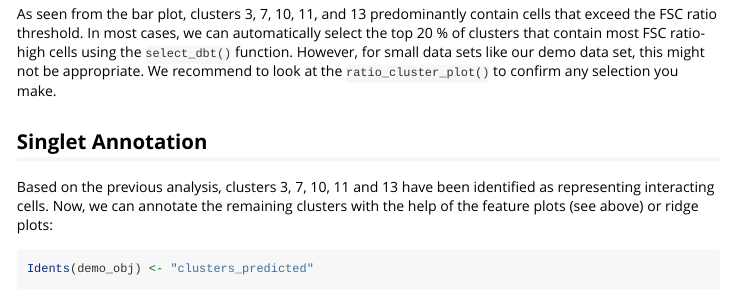
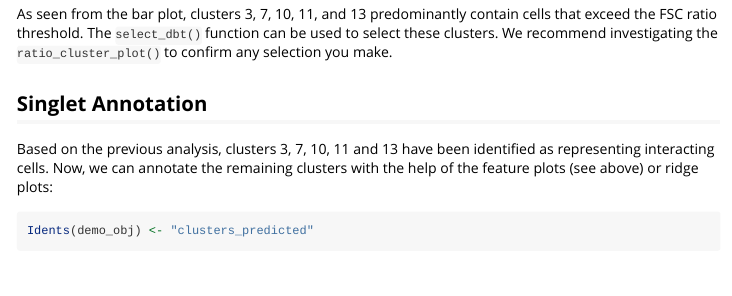
Before and after one commit to agSHaas/PICtR, an R Markdown document (vignettes/PICtR.Rmd): the page in a window 1100 px wide, from 4510 px down. Rendered offline with R 4.5, knitr and Pandoc, with nearby package versions; some code elsewhere in the file could not run offline; common packages that the code uses without loading them are loaded.

Commit message:
minor changes to vignette

````diff
--- a/vignettes/PICtR.Rmd
+++ b/vignettes/PICtR.Rmd
@@ -202,7 +202,7 @@ ratio_cluster_plot(demo_obj, clusters = "clusters_predicted")
 ```
 
 
-As seen from the bar plot, clusters 3, 7, 10, 11, and 13 predominantly contain cells that exceed the FSC ratio threshold. In most cases, we can automatically select the top 20 % of clusters that contain most FSC ratio-high cells using the `select_dbt()` function. However, for small data sets like our demo data set, this might not be appropriate. We recommend to look at the `ratio_cluster_plot()` to confirm any selection you make.
+As seen from the bar plot, clusters 3, 7, 10, 11, and 13 predominantly contain cells that exceed the FSC ratio threshold. The `select_dbt()` function can be used to select these clusters. We recommend investigating  the `ratio_cluster_plot()` to confirm any selection you make.
 
 
 ## Singlet Annotation
````
Also changed, not shown: 1 other file.
